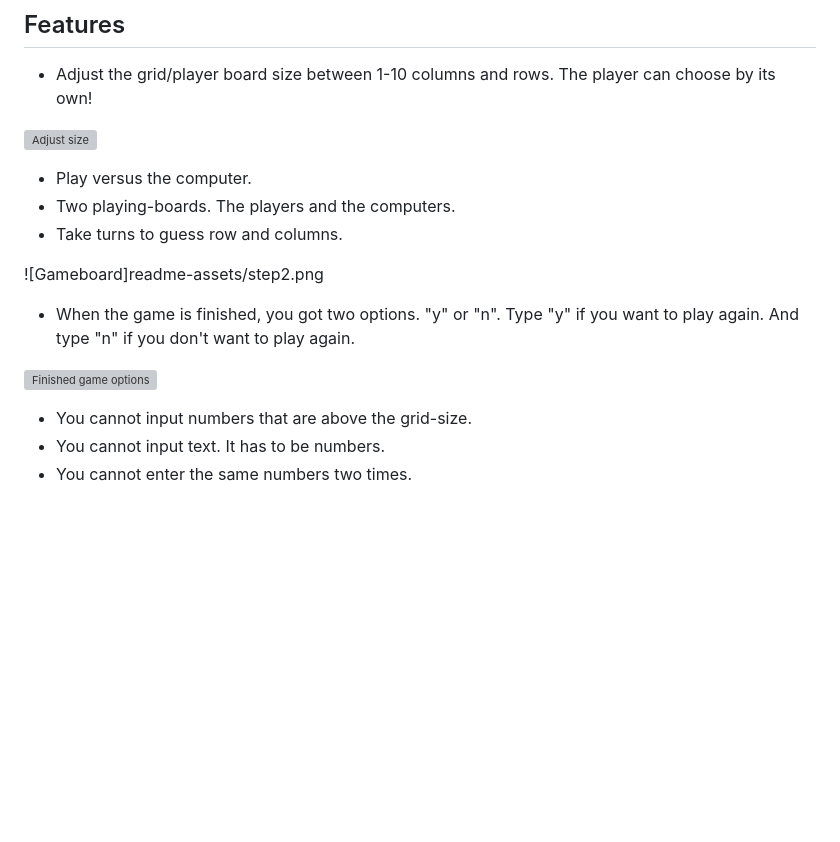
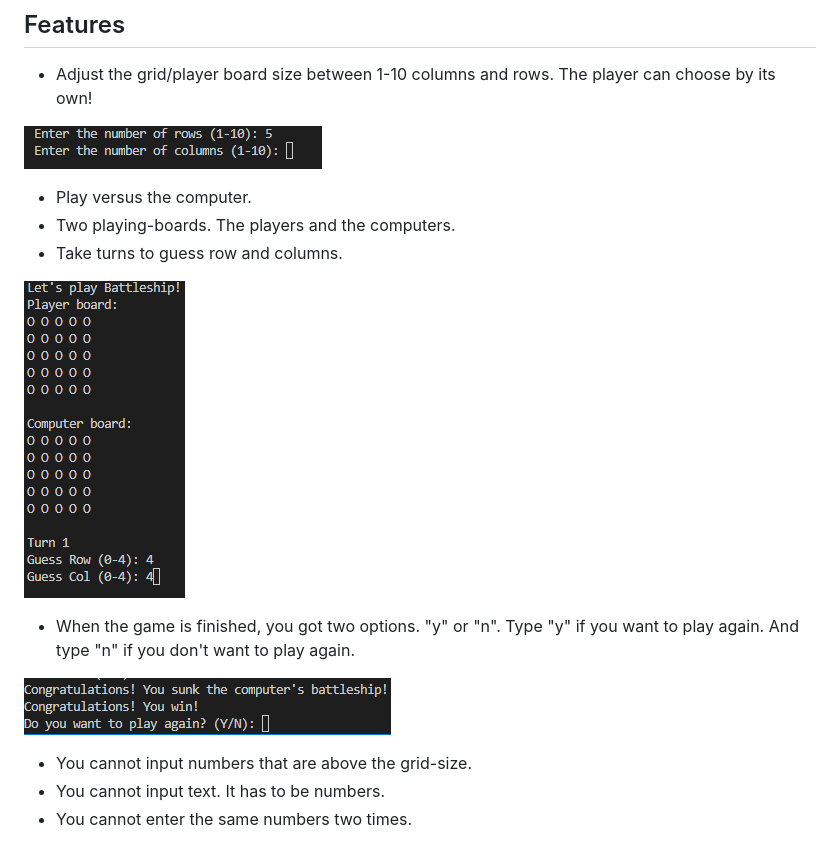
Before and after one commit to Code-Institute-Submissions/pphilippersson6-battleship-game, a Markdown page: README.md, the part around the change printed below. Rendered like a GitHub page; blank space fills up the shorter version; grey boxes are pictures that could not be loaded.

```diff
--- a/README.md
+++ b/README.md
@@ -87,19 +54,20 @@ At the end, the game also provides an option for the player to start a new game
 * Adjust the grid/player board size between 1-10
 columns and rows. The player can choose by its own!
 
-![Adjust size](readme-assets/step1.png)
+![Adjust size](readme-assets/step1GAME.png)
 
 * Play versus the computer.
 * Two playing-boards. The players and the computers.
 * Take turns to guess row and columns.
 
-![Gameboard]readme-assets/step2.png
+![Gameboard](readme-assets/step2GAME.png)
 
 * When the game is finished, you got two options.
 "y" or "n". Type "y" if you want to play again.
 And type "n" if you don't want to play again.
 
-![Finished game options](readme-assets/step3.png)
+
+![Finished game options](readme-assets/step3GAME.png)
 
 * You cannot input numbers that are above the grid-size.
 * You cannot input text. It has to be numbers.
```
Also changed, not shown: other parts of README.md (+9 -40 lines), readme-assets/amiresponsive.PNG (added).
